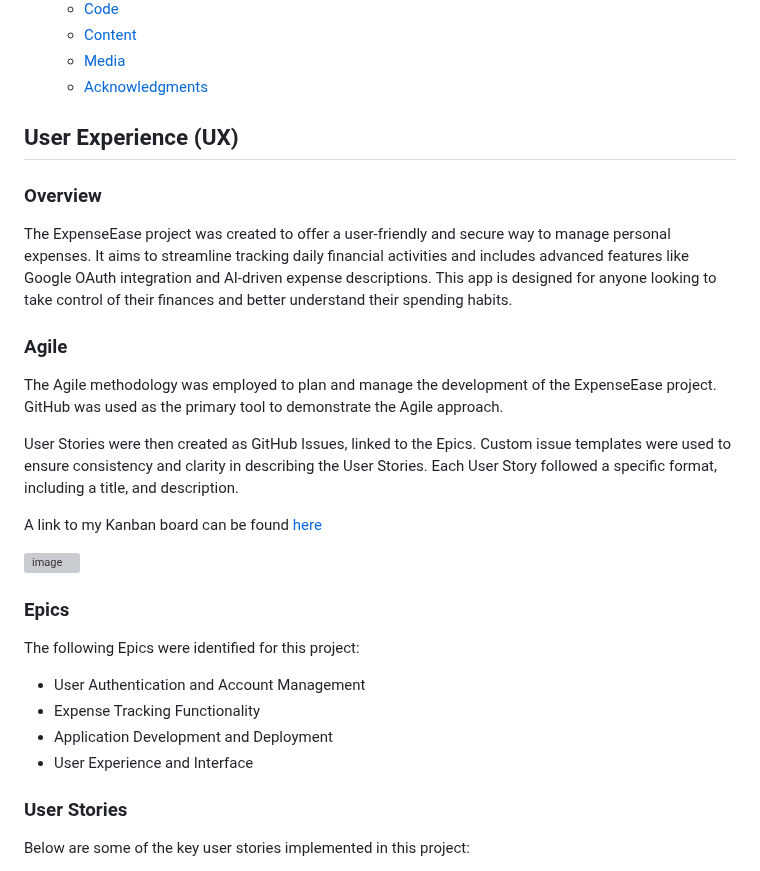
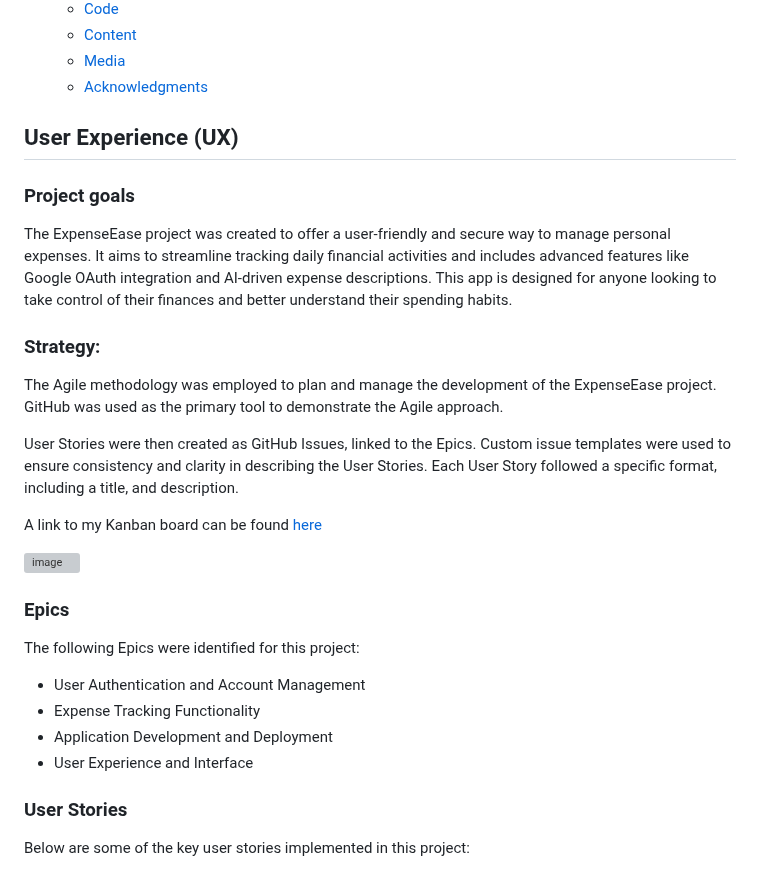
Before and after one commit to nathan-cool/ExpenseEase, a Markdown page: README.md, the part around one of its changes. GitHub-like rendering; grey boxes are pictures that could not be loaded.

```diff
--- a/README.md
+++ b/README.md
@@ -29,13 +29,13 @@ ExpenseEase is a user-friendly and secure web application designed to help users
 
 
 
-
 ## User Experience (UX)
 
-### Overview
+### Project goals
+
 The ExpenseEase project was created to offer a user-friendly and secure way to manage personal expenses. It aims to streamline tracking daily financial activities and includes advanced features like Google OAuth integration and AI-driven expense descriptions. This app is designed for anyone looking to take control of their finances and better understand their spending habits.
 
-### Agile
+### Strategy:
 
 The Agile methodology was employed to plan and manage the development of the ExpenseEase project. GitHub was used as the primary tool to demonstrate the Agile approach.
 
@@ -47,6 +47,7 @@ A link to my Kanban board can be found [here](https://github.com/users/nathan-co
 
 
 ### Epics
+
 The following Epics were identified for this project:
 
 - User Authentication and Account Management
@@ -55,6 +56,7 @@ The following Epics were identified for this project:
 - User Experience and Interface
 
 ### User Stories
+
 Below are some of the key user stories implemented in this project:
 
 - As a user, I would like to log in so that I can access my account
```
Also changed, not shown: other parts of README.md (+109 -18 lines).
